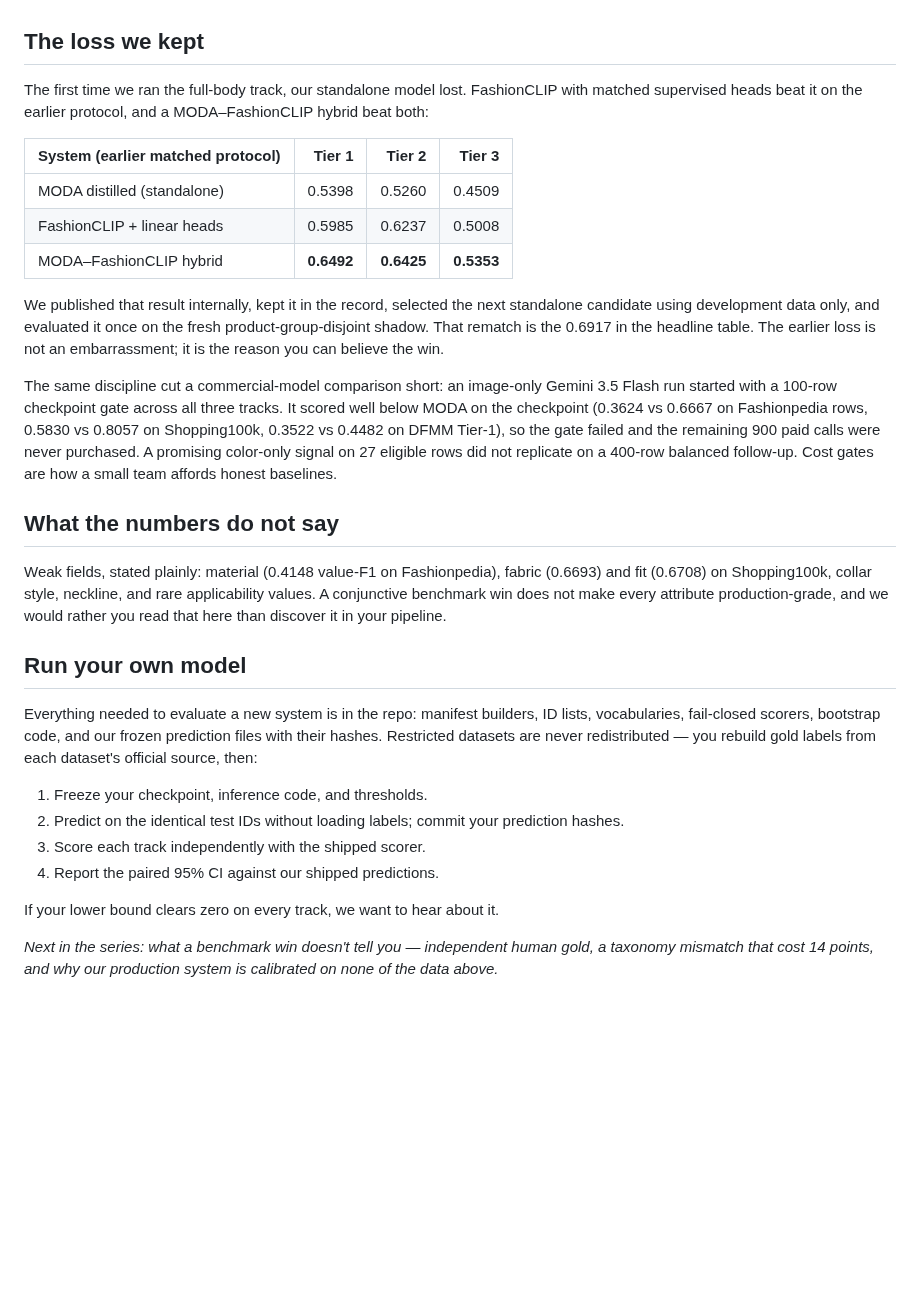
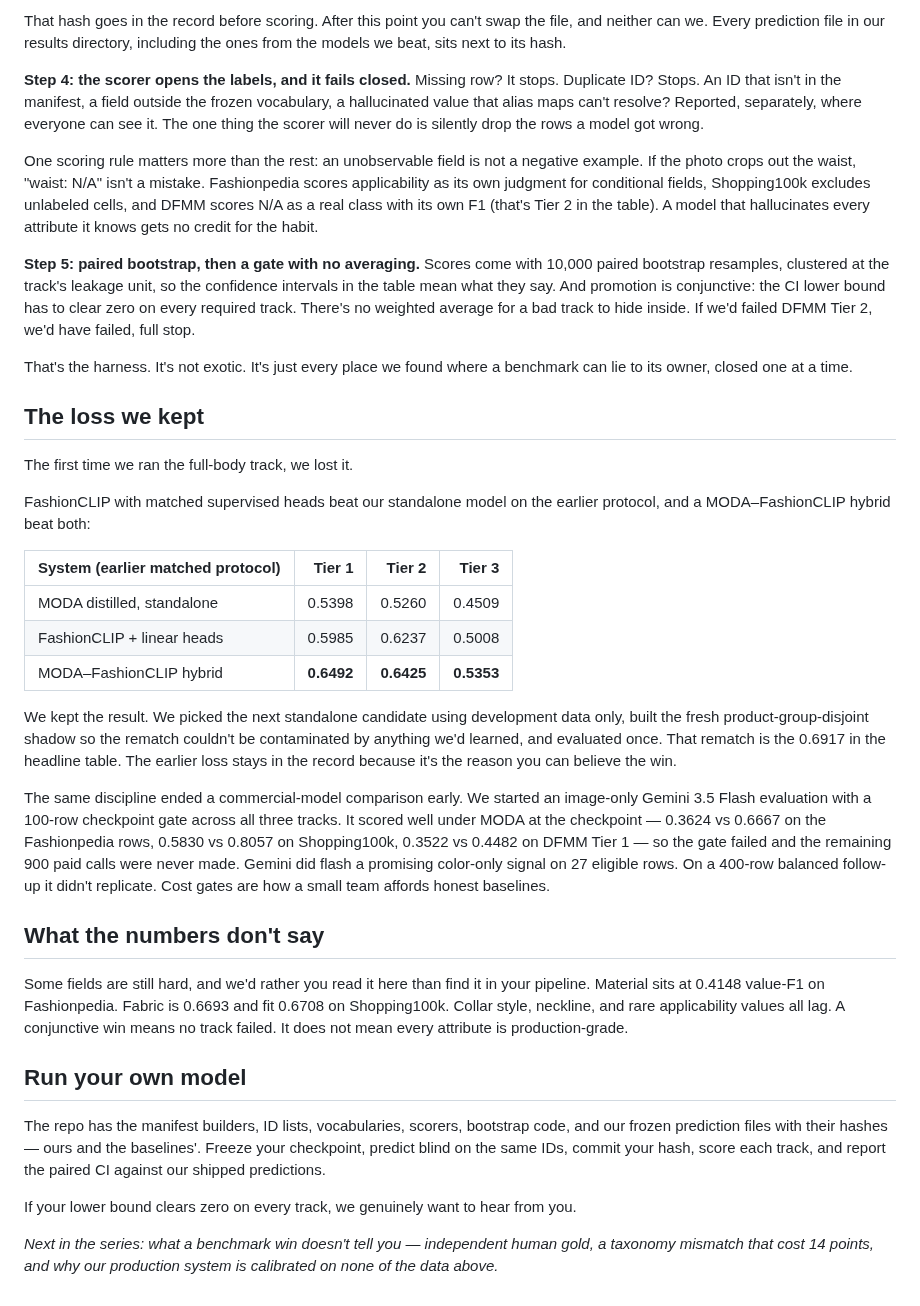
Before and after one commit to hopit-ai/Moda_ner, a Markdown page: blog/blog_post_1.md, the part around one of its changes. Drawn GitHub-style; blank space fills up the shorter version.

Commit message:
Blog 1: rewrite for voice; expand the harness into a start-to-finish walkthrough

```diff
--- a/blog/blog_post_1.md
+++ b/blog/blog_post_1.md
@@ -85,49 +104,71 @@ There is no weighted average for a failed track to hide inside.
+That hash goes in the record before scoring. After this point you can't swap the file, and
+neither can we. Every prediction file in our results directory, including the ones from the
+models we beat, sits next to its hash.
+
+**Step 4: the scorer opens the labels, and it fails closed.** Missing row? It stops.
+Duplicate ID? Stops. An ID that isn't in the manifest, a field outside the frozen
+vocabulary, a hallucinated value that alias maps can't resolve? Reported, separately, where
+everyone can see it. The one thing the scorer will never do is silently drop the rows a
+model got wrong.
+
+One scoring rule matters more than the rest: an unobservable field is not a negative
+example. If the photo crops out the waist, "waist: N/A" isn't a mistake. Fashionpedia
+scores applicability as its own judgment for conditional fields, Shopping100k excludes
+unlabeled cells, and DFMM scores N/A as a real class with its own F1 (that's Tier 2 in the
+table). A model that hallucinates every attribute it knows gets no credit for the habit.
+
+**Step 5: paired bootstrap, then a gate with no averaging.** Scores come with 10,000
+paired bootstrap resamples, clustered at the track's leakage unit, so the confidence
+intervals in the table mean what they say. And promotion is conjunctive: the CI lower
+bound has to clear zero on every required track. There's no weighted average for a bad
+track to hide inside. If we'd failed DFMM Tier 2, we'd have failed, full stop.
+
+That's the harness. It's not exotic. It's just every place we found where a benchmark can
+lie to its owner, closed one at a time.
 
 ## The loss we kept
 
-The first time we ran the full-body track, our standalone model lost. FashionCLIP with
-matched supervised heads beat it on the earlier protocol, and a MODA–FashionCLIP hybrid
-beat both:
+The first time we ran the full-body track, we lost it.
+
+FashionCLIP with matched supervised heads beat our standalone model on the earlier
+protocol, and a MODA–FashionCLIP hybrid beat both:
 
 | System (earlier matched protocol) | Tier 1 | Tier 2 | Tier 3 |
 |---|---:|---:|---:|
-| MODA distilled (standalone) | 0.5398 | 0.5260 | 0.4509 |
+| MODA distilled, standalone | 0.5398 | 0.5260 | 0.4509 |
 | FashionCLIP + linear heads | 0.5985 | 0.6237 | 0.5008 |
 | MODA–FashionCLIP hybrid | **0.6492** | **0.6425** | **0.5353** |
 
-We published that result internally, kept it in the record, selected the next standalone
-candidate using development data only, and evaluated it once on the fresh
-product-group-disjoint shadow. That rematch is the 0.6917 in the headline table. The
-earlier loss is not an embarrassment; it is the reason you can believe the win.
+We kept the result. We picked the next standalone candidate using development data only,
+built the fresh product-group-disjoint shadow so the rematch couldn't be contaminated by
+anything we'd learned, and evaluated once. That rematch is the 0.6917 in the headline
+table. The earlier loss stays in the record because it's the reason you can believe the
+win.
 
-The same discipline cut a commercial-model comparison short: an image-only Gemini 3.5 Flash
-run started with a 100-row checkpoint gate across all three tracks. It scored well below
-MODA on the checkpoint (0.3624 vs 0.6667 on Fashionpedia rows, 0.5830 vs 0.8057 on
-Shopping100k, 0.3522 vs 0.4482 on DFMM Tier-1), so the gate failed and the remaining 900
-paid calls were never purchased. A promising color-only signal on 27 eligible rows did not
-replicate on a 400-row balanced follow-up. Cost gates are how a small team affords honest
-baselines.
+The same discipline ended a commercial-model comparison early. We started an image-only
+Gemini 3.5 Flash evaluation with a 100-row checkpoint gate across all three tracks. It
+scored well under MODA at the checkpoint — 0.3624 vs 0.6667 on the Fashionpedia rows,
+0.5830 vs 0.8057 on Shopping100k, 0.3522 vs 0.4482 on DFMM Tier 1 — so the gate failed and
+the remaining 900 paid calls were never made. Gemini did flash a promising color-only
+signal on 27 eligible rows. On a 400-row balanced follow-up it didn't replicate. Cost
+gates are how a small team affords honest baselines.
 
-## What the numbers do not say
+## What the numbers don't say
 
-Weak fields, stated plainly: material (0.4148 value-F1 on Fashionpedia), fabric (0.6693)
-and fit (0.6708) on Shopping100k, collar style, neckline, and rare applicability values. A
-conjunctive benchmark win does not make every attribute production-grade, and we would
-rather you read that here than discover it in your pipeline.
+Some fields are still hard, and we'd rather you read it here than find it in your
+pipeline. Material sits at 0.4148 value-F1 on Fashionpedia. Fabric is 0.6693 and fit
+0.6708 on Shopping100k. Collar style, neckline, and rare applicability values all lag. A
+conjunctive win means no track failed. It does not mean every attribute is
+production-grade.
 
 ## Run your own model
 
-Everything needed to evaluate a new system is in the repo: manifest builders, ID lists,
-vocabularies, fail-closed scorers, bootstrap code, and our frozen prediction files with
-their hashes. Restricted datasets are never redistributed — you rebuild gold labels from
-each dataset's official source, then:
+The repo has the manifest builders, ID lists, vocabularies, scorers, bootstrap code, and
+our frozen prediction files with their hashes — ours and the baselines'. Freeze your
+checkpoint, predict blind on the same IDs, commit your hash, score each track, and report
+the paired CI against our shipped predictions.
 
-1. Freeze your checkpoint, inference code, and thresholds.
-2. Predict on the identical test IDs without loading labels; commit your prediction hashes.
-3. Score each track independently with the shipped scorer.
-4. Report the paired 95% CI against our shipped predictions.
-
-If your lower bound clears zero on every track, we want to hear about it.
+If your lower bound clears zero on every track, we genuinely want to hear from you.
 
 *Next in the series: what a benchmark win doesn't tell you — independent human gold, a
 taxonomy mismatch that cost 14 points, and why our production system is calibrated on none
```
Also changed, not shown: other parts of blog/blog_post_1.md (+66 -47 lines).
